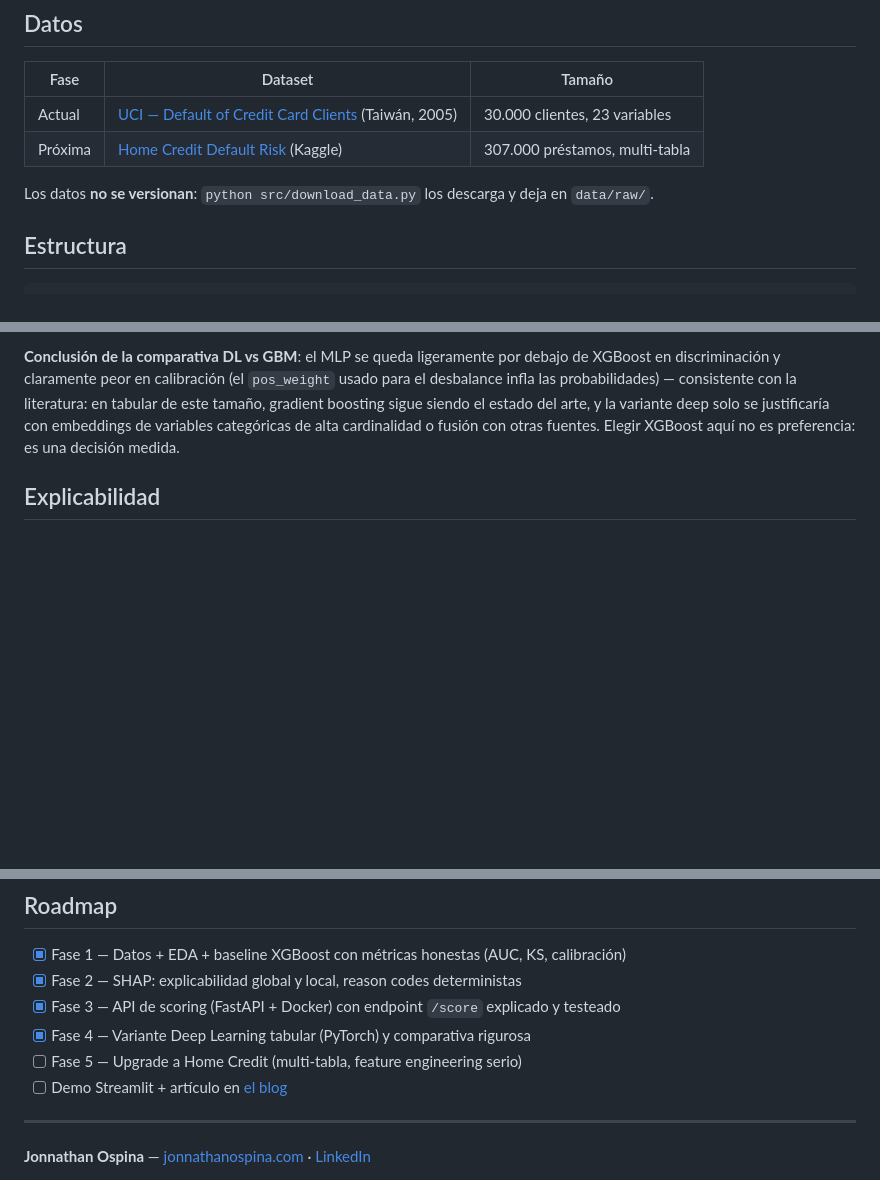
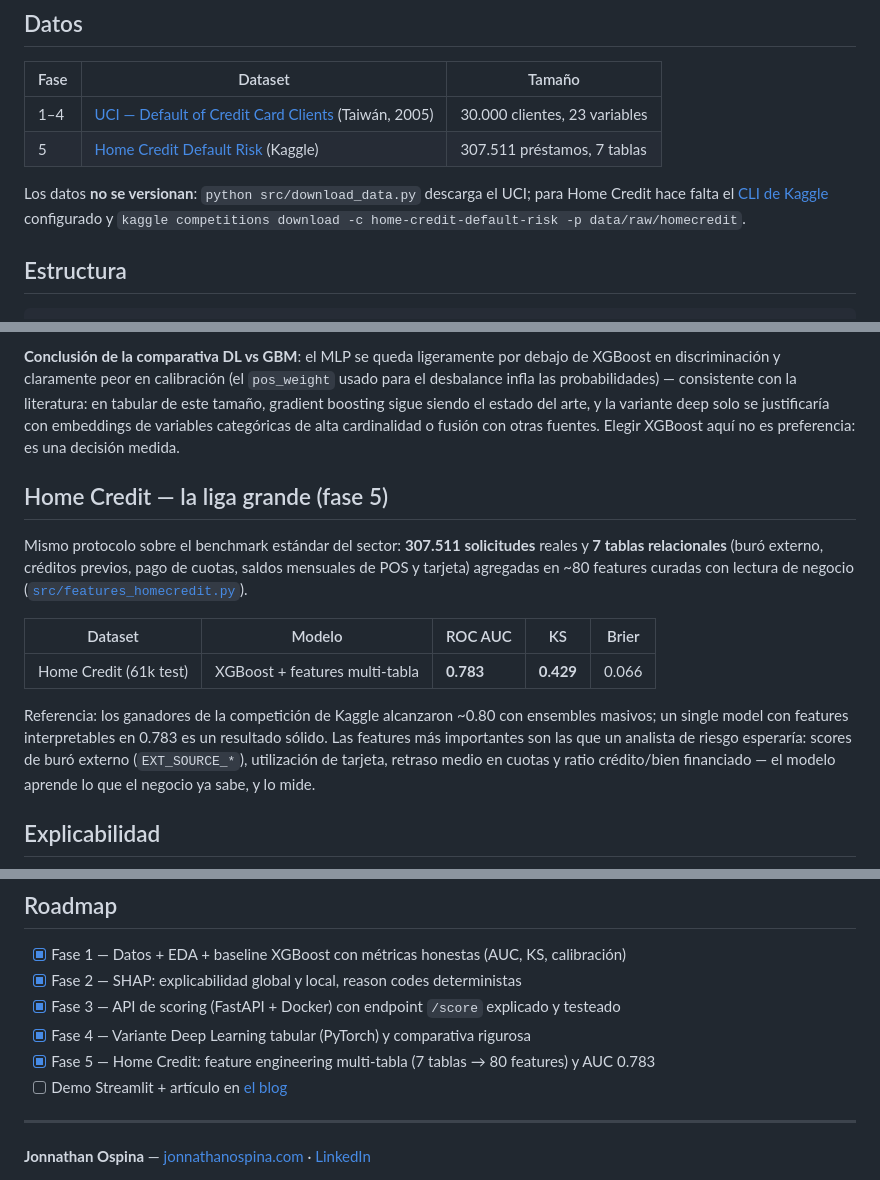
Before and after one commit to JonDScode/credit-risk-lab, a Markdown page: README.md, 3 parts joined by grey strips. GitHub-like rendering; blank space fills up the shorter version.

```diff
--- a/README.md
+++ b/README.md
@@ -19,10 +19,12 @@ financiera. Un modelo que predice bien no basta: la normativa (EBA, AI Act) exig
 
 | Fase | Dataset | Tamaño |
 |------|---------|--------|
-| Actual | [UCI — Default of Credit Card Clients](https://archive.ics.uci.edu/dataset/350/default+of+credit+card+clients) (Taiwán, 2005) | 30.000 clientes, 23 variables |
-| Próxima | [Home Credit Default Risk](https://www.kaggle.com/competitions/home-credit-default-risk) (Kaggle) | 307.000 préstamos, multi-tabla |
+| 1–4 | [UCI — Default of Credit Card Clients](https://archive.ics.uci.edu/dataset/350/default+of+credit+card+clients) (Taiwán, 2005) | 30.000 clientes, 23 variables |
+| 5 | [Home Credit Default Risk](https://www.kaggle.com/competitions/home-credit-default-risk) (Kaggle) | 307.511 préstamos, 7 tablas |
 
-Los datos **no se versionan**: `python src/download_data.py` los descarga y deja en `data/raw/`.
+Los datos **no se versionan**: `python src/download_data.py` descarga el UCI; para Home
+Credit hace falta el [CLI de Kaggle](https://www.kaggle.com/docs/api) configurado y
+`kaggle competitions download -c home-credit-default-risk -p data/raw/homecredit`.
 
 ## Estructura
 
@@ -68,6 +70,23 @@ el desbalance infla las probabilidades) — consistente con la literatura: en ta
 de este tamaño, gradient boosting sigue siendo el estado del arte, y la variante deep
 solo se justificaría con embeddings de variables categóricas de alta cardinalidad o
 fusión con otras fuentes. Elegir XGBoost aquí no es preferencia: es una decisión medida.
+
+## Home Credit — la liga grande (fase 5)
+
+Mismo protocolo sobre el benchmark estándar del sector: **307.511 solicitudes** reales
+y **7 tablas relacionales** (buró externo, créditos previos, pago de cuotas, saldos
+mensuales de POS y tarjeta) agregadas en ~80 features curadas con lectura de negocio
+([`src/features_homecredit.py`](src/features_homecredit.py)).
+
+| Dataset | Modelo | ROC AUC | KS | Brier |
+|---------|--------|---------|-----|-------|
+| Home Credit (61k test) | XGBoost + features multi-tabla | **0.783** | **0.429** | 0.066 |
+
+Referencia: los ganadores de la competición de Kaggle alcanzaron ~0.80 con ensembles
+masivos; un single model con features interpretables en 0.783 es un resultado sólido.
+Las features más importantes son las que un analista de riesgo esperaría: scores de
+buró externo (`EXT_SOURCE_*`), utilización de tarjeta, retraso medio en cuotas y
+ratio crédito/bien financiado — el modelo aprende lo que el negocio ya sabe, y lo mide.
 
 ## Explicabilidad
 
@@ -123,7 +142,7 @@ docker run -p 8000:8000 credit-risk-api
 - [x] Fase 2 — SHAP: explicabilidad global y local, reason codes deterministas
 - [x] Fase 3 — API de scoring (FastAPI + Docker) con endpoint `/score` explicado y testeado
 - [x] Fase 4 — Variante Deep Learning tabular (PyTorch) y comparativa rigurosa
-- [ ] Fase 5 — Upgrade a Home Credit (multi-tabla, feature engineering serio)
+- [x] Fase 5 — Home Credit: feature engineering multi-tabla (7 tablas → 80 features) y AUC 0.783
 - [ ] Demo Streamlit + artículo en [el blog](https://www.jonnathanospina.com/pages/blog.html)
 
 ---
```
Also changed, not shown: reports/figures/roc_homecredit.png (added), 4 other files.
